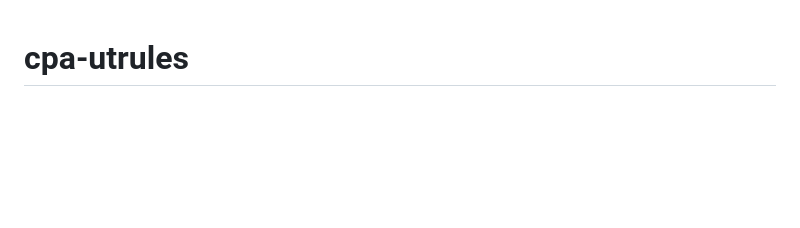
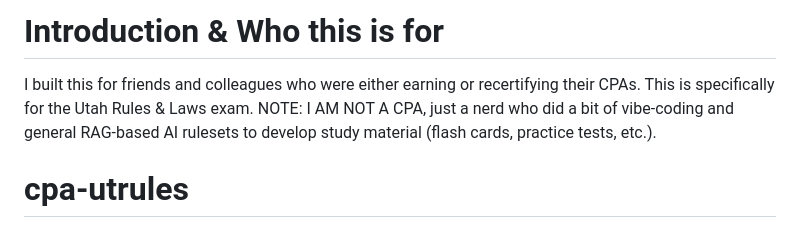
Before and after one commit to steven-smith-itnet/cpa-utrules, a Markdown page: README.md, the part around the change. GitHub-like rendering; blank space fills up the shorter version.

Commit message:
Add introduction for Utah CPA study material
Added an introduction section to clarify the purpose of the project.

```diff
--- a/README.md
+++ b/README.md
@@ -1,3 +1,8 @@
+# Introduction & Who this is for
+
+I built this for friends and colleagues who were either earning or recertifying their CPAs. This is specifically for the Utah Rules & Laws exam.
+NOTE: I AM NOT A CPA, just a nerd who did a bit of vibe-coding and general RAG-based AI rulesets to develop study material (flash cards, practice tests, etc.).
+
 # cpa-utrules
 
 A zero-dependency (Python standard library only) **web app** for studying the
```
